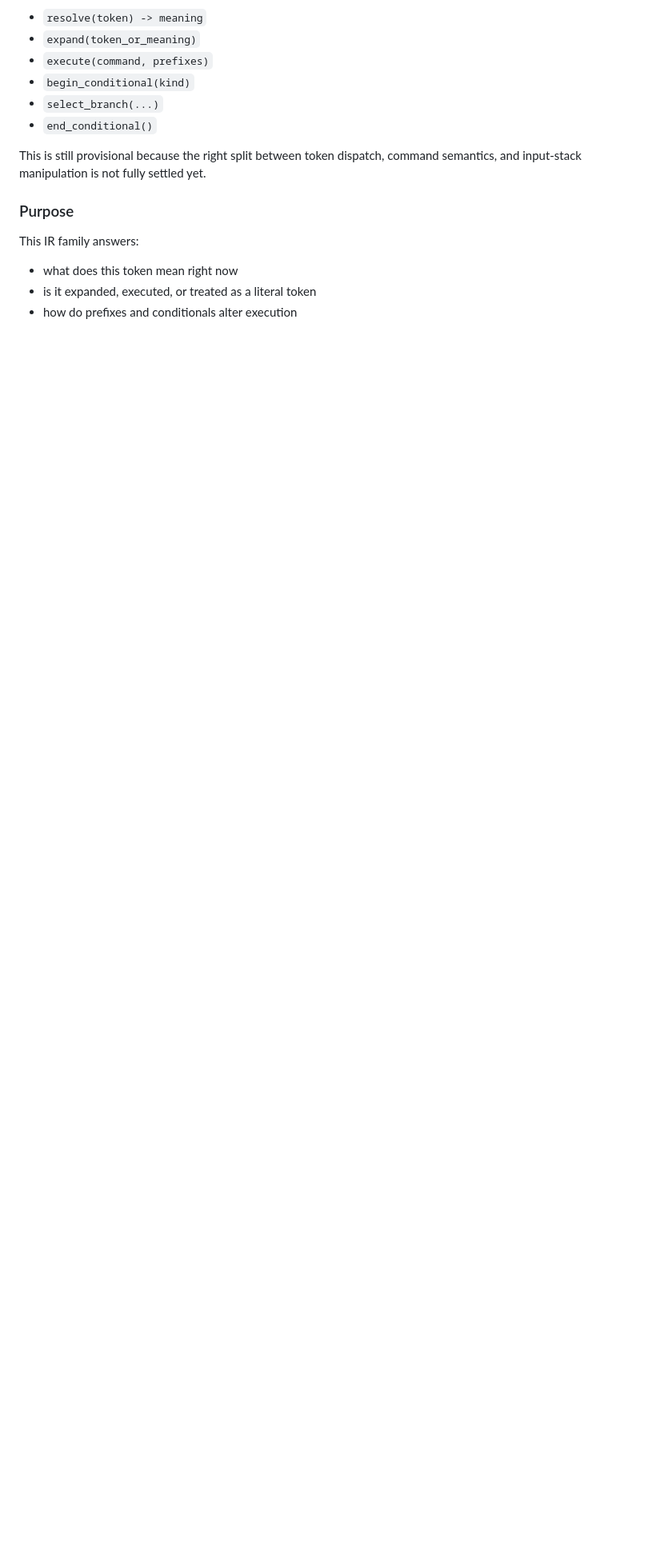
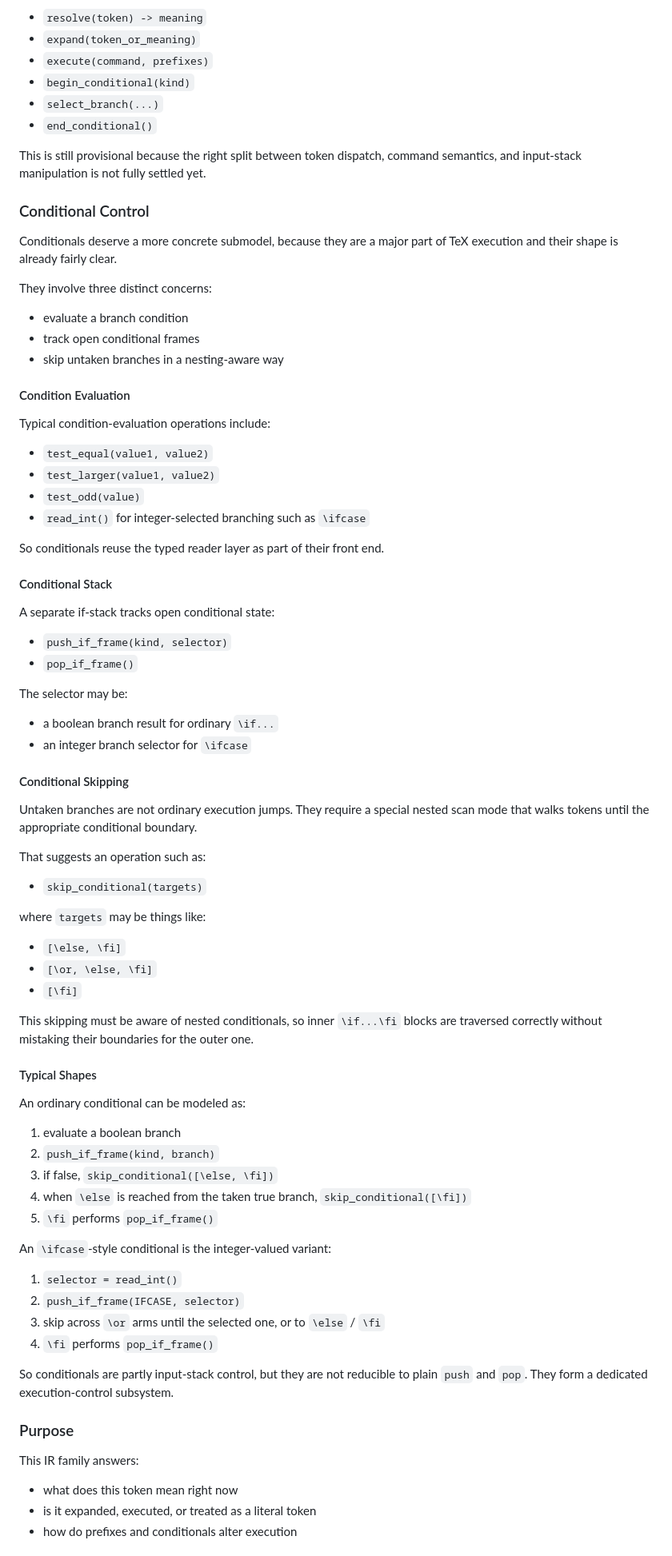
Before and after one commit to roverrobot/pytex, a Markdown page: docs/design/09-execution-ir-inventory.md, the part around one of its changes. Shown at 80% size. Rendered like a GitHub page; blank space fills up the shorter version.

Commit message:
Refine execution IR inventory

```diff
--- a/docs/design/09-execution-ir-inventory.md
+++ b/docs/design/09-execution-ir-inventory.md
@@ -138,6 +217,79 @@ At a conceptual level, likely operations include things like:
 This is still provisional because the right split between token dispatch,
 command semantics, and input-stack manipulation is not fully settled yet.
 
+### Conditional Control
+
+Conditionals deserve a more concrete submodel, because they are a major part of
+TeX execution and their shape is already fairly clear.
+
+They involve three distinct concerns:
+
+- evaluate a branch condition
+- track open conditional frames
+- skip untaken branches in a nesting-aware way
+
+#### Condition Evaluation
+
+Typical condition-evaluation operations include:
+
+- `test_equal(value1, value2)`
+- `test_larger(value1, value2)`
+- `test_odd(value)`
+- `read_int()` for integer-selected branching such as `\ifcase`
+
+So conditionals reuse the typed reader layer as part of their front end.
+
+#### Conditional Stack
+
+A separate if-stack tracks open conditional state:
+
+- `push_if_frame(kind, selector)`
+- `pop_if_frame()`
+
+The selector may be:
+
+- a boolean branch result for ordinary `\if...`
+- an integer branch selector for `\ifcase`
+
+#### Conditional Skipping
+
+Untaken branches are not ordinary execution jumps. They require a special
+nested scan mode that walks tokens until the appropriate conditional boundary.
+
+That suggests an operation such as:
+
+- `skip_conditional(targets)`
+
+where `targets` may be things like:
+
+- `[\else, \fi]`
+- `[\or, \else, \fi]`
+- `[\fi]`
+
+This skipping must be aware of nested conditionals, so inner `\if...\fi`
+blocks are traversed correctly without mistaking their boundaries for the outer
+one.
+
+#### Typical Shapes
+
+An ordinary conditional can be modeled as:
+
+1. evaluate a boolean branch
+2. `push_if_frame(kind, branch)`
+3. if false, `skip_conditional([\else, \fi])`
+4. when `\else` is reached from the taken true branch, `skip_conditional([\fi])`
+5. `\fi` performs `pop_if_frame()`
+
+An `\ifcase`-style conditional is the integer-valued variant:
+
+1. `selector = read_int()`
+2. `push_if_frame(IFCASE, selector)`
+3. skip across `\or` arms until the selected one, or to `\else` / `\fi`
+4. `\fi` performs `pop_if_frame()`
+
+So conditionals are partly input-stack control, but they are not reducible to
+plain `push` and `pop`. They form a dedicated execution-control subsystem.
+
 ### Purpose
 
 This IR family answers:
```
Also changed, not shown: other parts of docs/design/09-execution-ir-inventory.md (+100 -13 lines).
